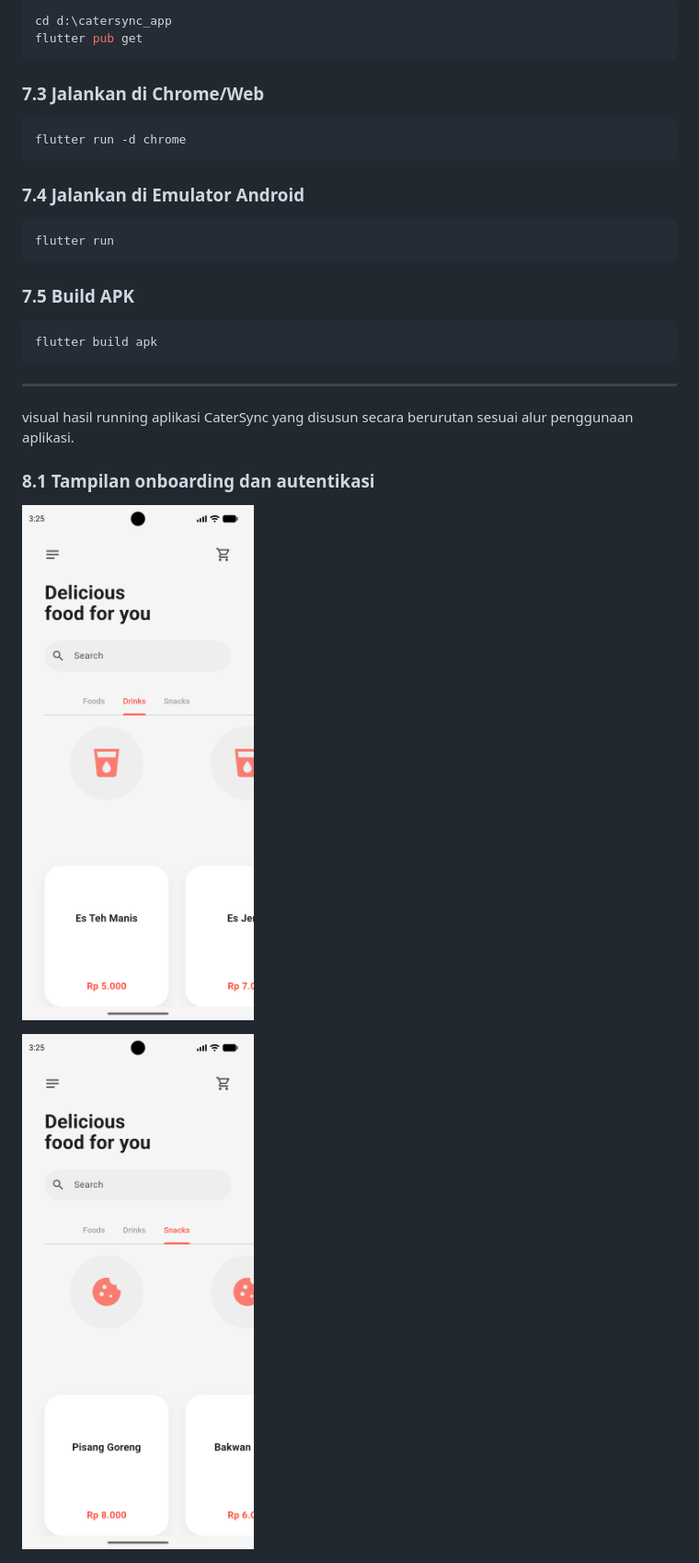
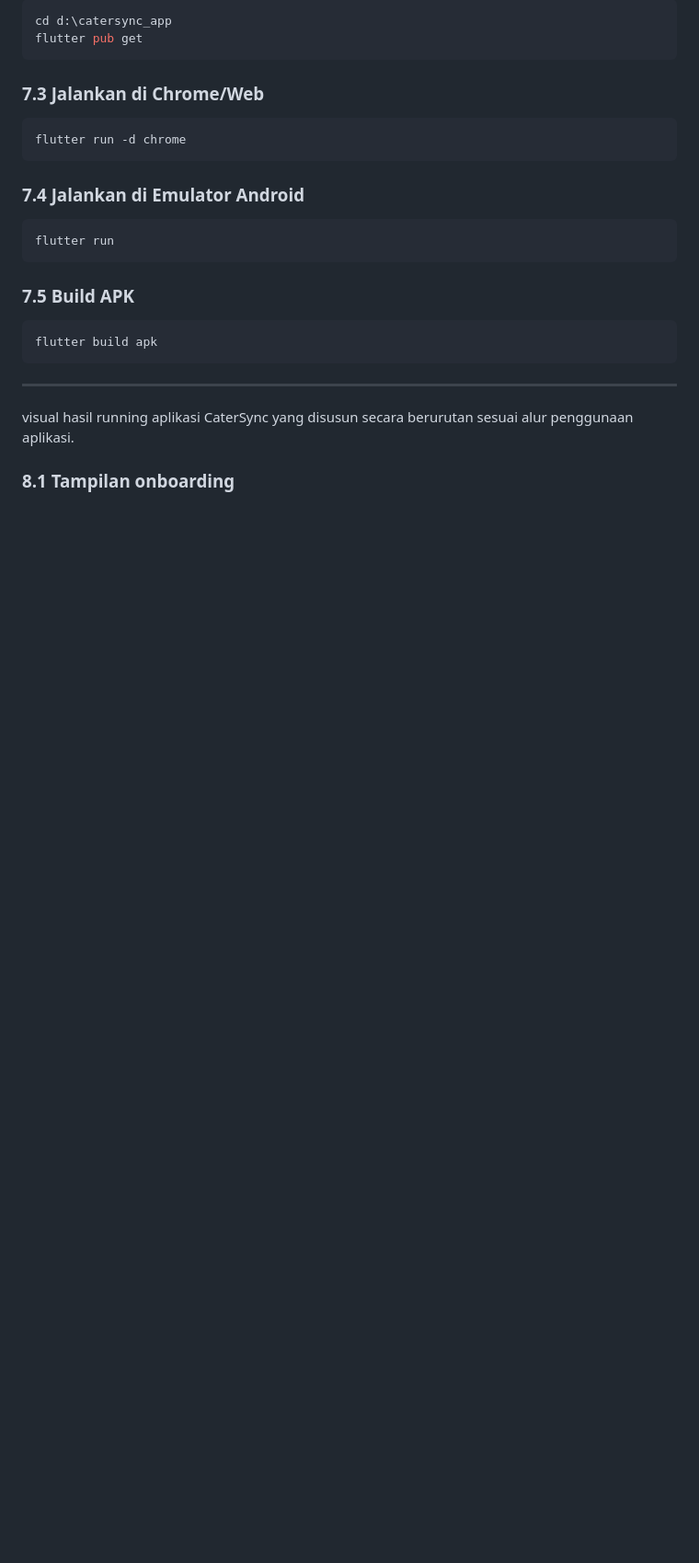
Before and after one commit to sandistwnn/caterSync-mobileApp, a Markdown page: README.md, the part around one of its changes. Shown at 92% size. GitHub-like rendering; blank space fills up the shorter version.

```diff
--- a/README.md
+++ b/README.md
@@ -177,11 +177,7 @@ flutter build apk
 
 visual hasil running aplikasi CaterSync yang disusun secara berurutan sesuai alur penggunaan aplikasi.
 
-### 8.1 Tampilan onboarding dan autentikasi
-
-![Tampilan onboarding CaterSync](Screenshot_1783239942.png)
-
-![Form login dan sign up CaterSync](Screenshot_1783239945.png)
+### 8.1 Tampilan onboarding
 
 ![Tampilan layar login CaterSync](Screenshot_1783239681.png)
 
```
Also changed, not shown: other parts of README.md (+6 -12 lines).
